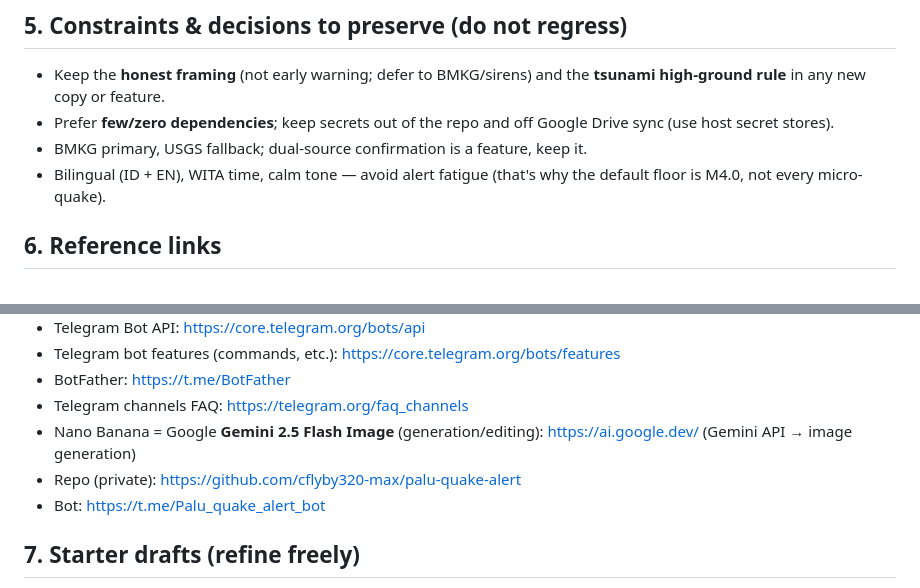
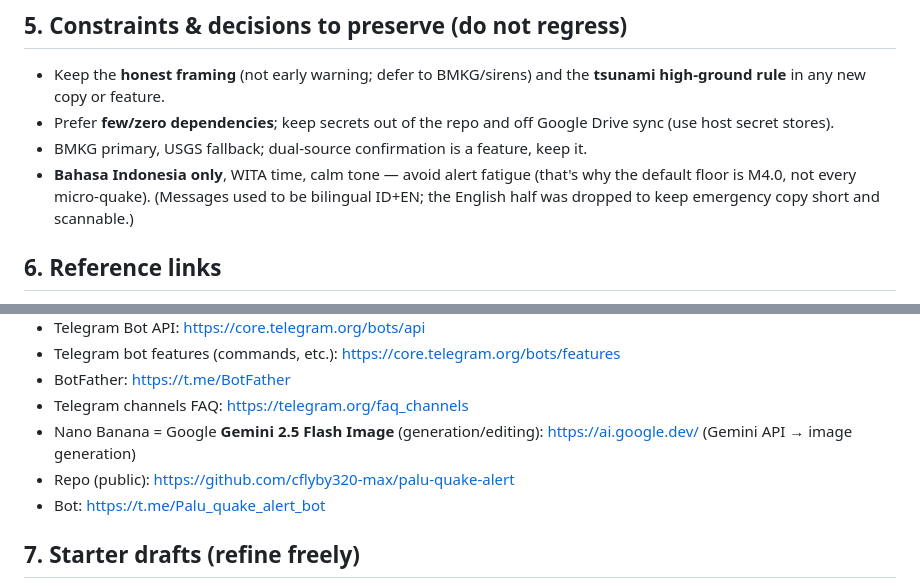
Before and after one commit to cflyby320-max/palu-quake-alert, a Markdown page: CONTEXT.md, 2 parts joined by grey strips. GitHub-like rendering.

```diff
--- a/CONTEXT.md
+++ b/CONTEXT.md
@@ -156,8 +205,9 @@ preferences* → subscriber bot + always-on host + DB. Either way, scaling pushe
 - Prefer **few/zero dependencies**; keep secrets out of the repo and off Google
   Drive sync (use host secret stores).
 - BMKG primary, USGS fallback; dual-source confirmation is a feature, keep it.
-- Bilingual (ID + EN), WITA time, calm tone — avoid alert fatigue (that's why the
-  default floor is M4.0, not every micro-quake).
+- **Bahasa Indonesia only**, WITA time, calm tone — avoid alert fatigue (that's why the
+  default floor is M4.0, not every micro-quake). (Messages used to be bilingual ID+EN;
+  the English half was dropped to keep emergency copy short and scannable.)
 
 ## 6. Reference links
 
@@ -171,7 +221,7 @@ preferences* → subscriber bot + always-on host + DB. Either way, scaling pushe
 - Telegram channels FAQ: https://telegram.org/faq_channels
 - Nano Banana = Google **Gemini 2.5 Flash Image** (generation/editing):
   https://ai.google.dev/ (Gemini API → image generation)
-- Repo (private): https://github.com/cflyby320-max/palu-quake-alert
+- Repo (public): https://github.com/cflyby320-max/palu-quake-alert
 - Bot: https://t.me/Palu_quake_alert_bot
 
 ## 7. Starter drafts (refine freely)
```
Also changed, not shown: other parts of CONTEXT.md (+58 -9 lines), CLAUDE.md (+9 -1 lines).
